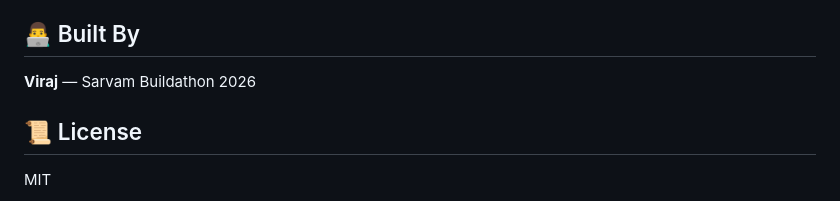
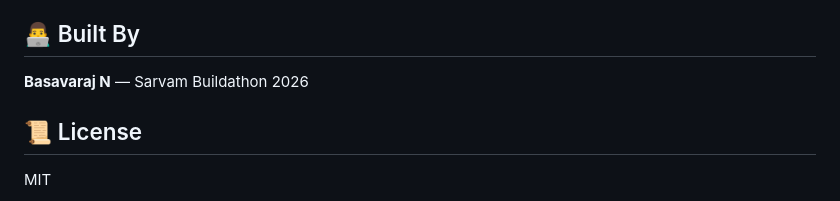
Before and after one commit to basavarajnaduvinamani/panchayat-minutes, a Markdown page: README.md, the part around the change. Rendered like a GitHub page.

```diff
--- a/README.md
+++ b/README.md
@@ -100,7 +100,7 @@ panchayat-minutes/
 
 ## 👨‍💻 Built By
 
-**Viraj** — Sarvam Buildathon 2026
+**Basavaraj N** — Sarvam Buildathon 2026
 
 ## 📜 License
 
```
